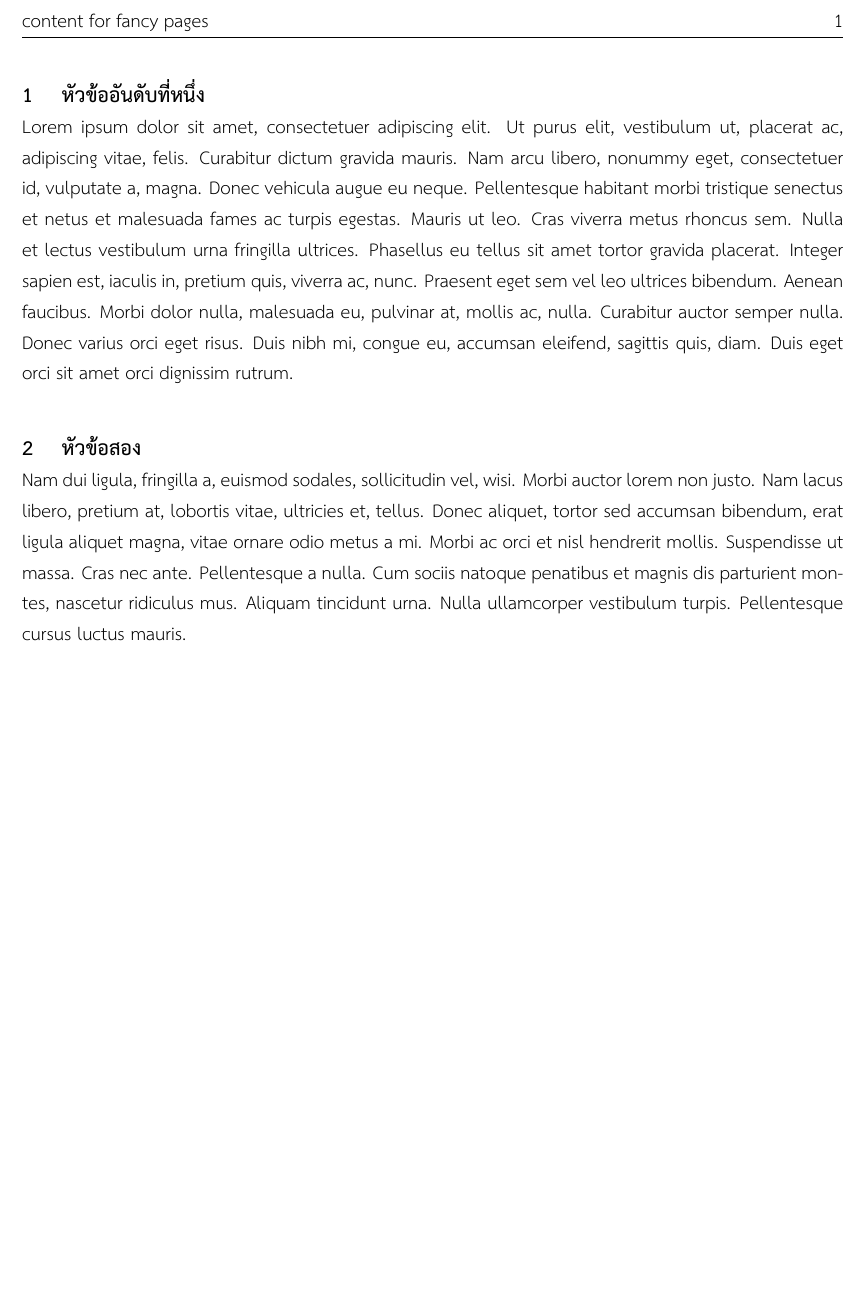
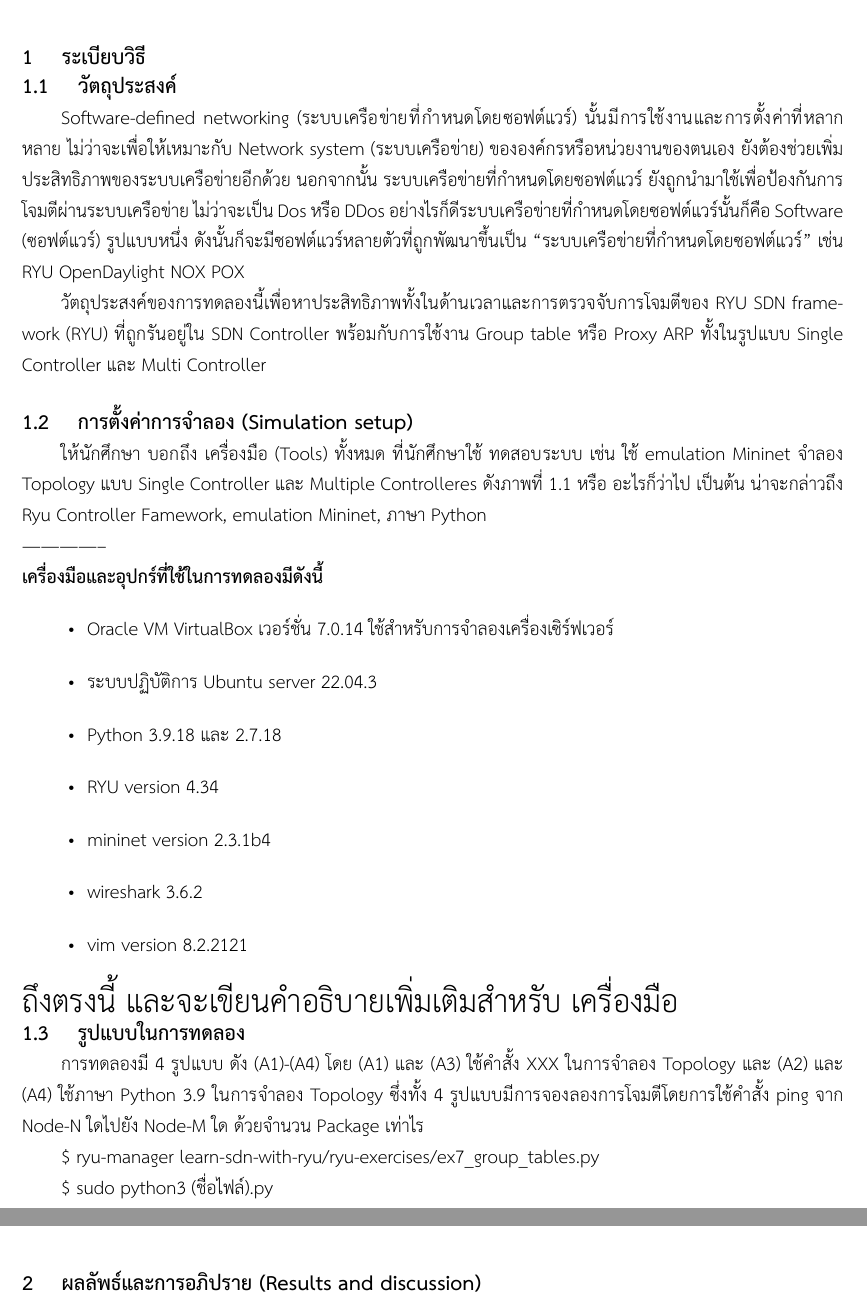
Before and after one commit to nawasan111/sdn-ryu_testing-report, a LaTeX document (main.tex, which reads chapter1.tex, chapter2.tex): part of page 2 of 2 before the commit and two parts of pages 2 and 3 of 3 after it, the two joined at a grey line, cut at the place of the change, the shorter picture padded with empty space. Compiled offline with XeLaTeX.

Commit message:
save state

```diff
--- a/chapter1.tex
+++ b/chapter1.tex
@@ -1,6 +1,40 @@
-\newpage
-\section{หัวข้ออันดับที่หนึ่ง}
-\lipsum[1]
+\section{ระเบียบวิธี}
 
-\section{หัวข้อสอง}
-\lipsum[2]
+\subsection{วัตถุประสงค์}
+\indent\indent
+\gls{sdn} นั้นมีการใช้งานและการตั้งค่าที่หลากหลาย
+ไม่ว่าจะเพื่อให้เหมาะกับ \gls{network-system} ขององค์กรหรือหน่วยงานของตนเอง ยังต้องช่วยเพิ่มประสิทธิภาพของ\gls{network-system}อีกด้วย
+นอกจากนั้น \gls{sdn} ยังถูกนำมาใช้เพื่อป้องกันการโจมตีผ่าน\gls{network-system} ไม่ว่าจะเป็น Dos หรือ DDos
+อย่างไรก็ดี\gls{sdn}นั้นก็คือ \gls{software} รูปแบบหนึ่ง
+ดังนั้นก็จะมี\gls{software}หลายตัวที่ถูกพัฒนาขึ้นเป็น ``\gls{sdn}'' เช่น RYU OpenDaylight NOX POX
+
+วัตถุประสงค์ของการทดลองนี้เพื่อหาประสิทธิภาพทั้งในด้านเวลาและการตรวจจับการโจมตีของ \gls{ryu} ที่ถูกรันอยู่ใน SDN Controller
+พร้อมกับการใช้งาน Group table หรือ Proxy ARP ทั้งในรูปแบบ Single Controller และ Multi Controller
+\\
+\subsection{การตั้งค่าการจำลอง (Simulation setup)}
+\indent\indent
+ให้นักศึกษา บอกถึง เครื่องมือ (Tools) ทั้งหมด ที่นักศึกษาใช้ ทดสอบระบบ เช่น ใช้  emulation Mininet จำลอง Topology แบบ Single Controller และ Multiple
+Controlleres ดังภาพที่ 1.1 หรือ อะไรก็ว่าไป เป็นต้น
+น่าจะกล่าวถึง Ryu Controller Famework, emulation Mininet, ภาษา Python
+\\--------------\\
+\textbf{เครื่องมือและอุปกร์ที่ใช้ในการทดลองมีดังนี้}
+\begin{itemize}
+    \item Oracle VM VirtualBox เวอร์ชั่น 7.0.14 ใช้สำหรับการจำลองเครื่องเซิร์ฟเวอร์
+    \item ระบบปฏิบัติการ Ubuntu server 22.04.3
+    \item Python 3.9.18 และ 2.7.18
+    \item RYU version 4.34
+    \item mininet version 2.3.1b4
+    \item wireshark 3.6.2
+    \item vim version 8.2.2121
+\end{itemize}
+\\
+\begin{LARGE}
+     ถึงตรงนี้ และจะเขียนคำอธิบายเพิ่มเติมสำหรับ เครื่องมือ
+\end{LARGE}
+\subsection{รูปแบบในการทดลอง}
+\indent\indent
+การทดลองมี 4 รูปแบบ ดัง (A1)-(A4) โดย (A1) และ (A3) ใช้คำสั้ง XXX ในการจำลอง Topology และ (A2) และ (A4) ใช้ภาษา Python 3.9 ในการจำลอง Topology ซึ่งทั้ง 4 รูปแบบมีการจองลองการโจมตีโดยการใช้คำสั้ง ping จาก Node-N ใดไปยัง Node-M ใด ด้วยจำนวน Package เท่าไร
+
+\$ ryu-manager learn-sdn-with-ryu/ryu-exercises/ex7\_group\_tables.py
+
+\$ sudo python3 (ชื่อไฟล์).py
--- /dev/null
+++ b/chapter2.tex
@@ -0,0 +1 @@
+\section{ผลลัพธ์และการอภิปราย (Results and discussion)}
--- a/main.tex
+++ b/main.tex
@@ -12,7 +12,8 @@
 %--ตั้งหัวกระดาษ--%
 \usepackage{fancyhdr}
 \pagestyle{fancyplain}
-\fancyhead[L]{content for \fancyplain{plain}{fancy} pages}
+
+\fancyhead[L]{software defined networks ใบงานที่ 9}
 \fancyhead[R]{\thepage}
 %--*********--%
 \usepackage[no-math]{fontspec} % จัดการเกี่ยวกับฟ้อนต์
@@ -29,6 +30,11 @@
 ]{THSarabunNew.ttf}
 %--*********************--%
 %--config--%
+\usepackage{glossaries}
+\newacronym{sdn}{ระบบเครือข่ายที่กําหนดโดยซอฟต์แวร์}{ Software-defined networking }
+\newacronym{ryu}{RYU}{ RYU SDN framework }
+\newacronym{software}{ซอฟต์แวร์}{ Software }
+\newacronym{network-system}{ระบบเครือข่าย}{ Network system }
 \usepackage{titlesec}
 \titleformat{\section}
   {\normalfont\fontsize{16}{15}\bfseries}{\thesection}{1em}{}
```
Also changed, not shown: main.tex (1 more changed lines).
